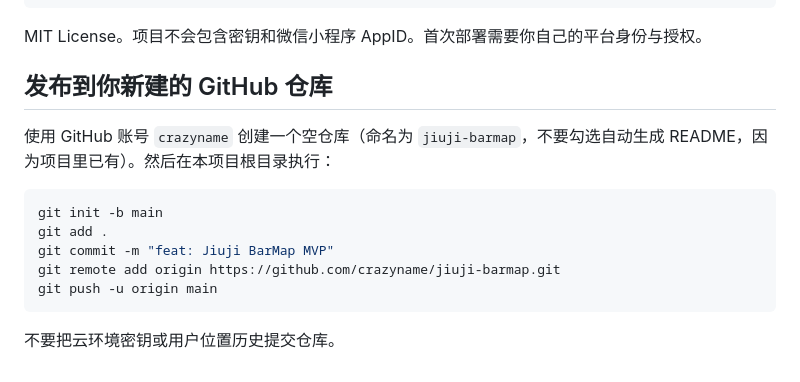
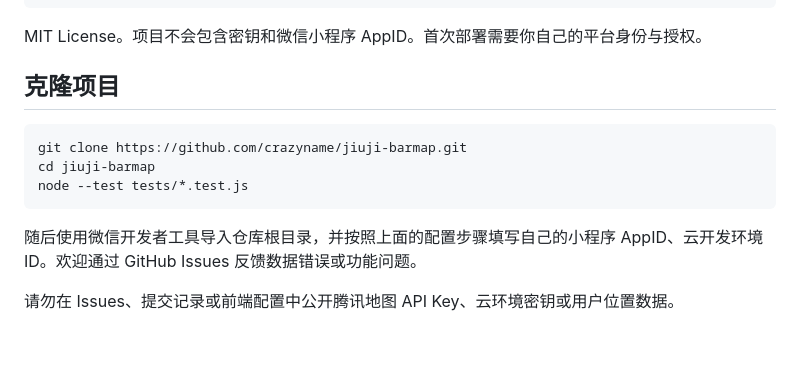
Before and after one commit to crazyname/jiuji-barmap, a Markdown page: README.md, the part around the change. Rendered like a GitHub page; blank space fills up the shorter version.

Commit message:
docs: update repository setup and cloning instructions

````diff
--- a/README.md
+++ b/README.md
@@ -53,16 +53,14 @@ tests/                    Node.js 逻辑测试
 
 MIT License。项目不会包含密钥和微信小程序 AppID。首次部署需要你自己的平台身份与授权。
 
-## 发布到你新建的 GitHub 仓库
-
-使用 GitHub 账号 `crazyname` 创建一个空仓库（命名为 `jiuji-barmap`，不要勾选自动生成 README，因为项目里已有）。然后在本项目根目录执行：
+## 克隆项目
 
 ```bash
-git init -b main
-git add .
-git commit -m "feat: Jiuji BarMap MVP"
-git remote add origin https://github.com/crazyname/jiuji-barmap.git
-git push -u origin main
+git clone https://github.com/crazyname/jiuji-barmap.git
+cd jiuji-barmap
+node --test tests/*.test.js
 ```
 
-不要把云环境密钥或用户位置历史提交仓库。
+随后使用微信开发者工具导入仓库根目录，并按照上面的配置步骤填写自己的小程序 AppID、云开发环境 ID。欢迎通过 GitHub Issues 反馈数据错误或功能问题。
+
+请勿在 Issues、提交记录或前端配置中公开腾讯地图 API Key、云环境密钥或用户位置数据。
````
